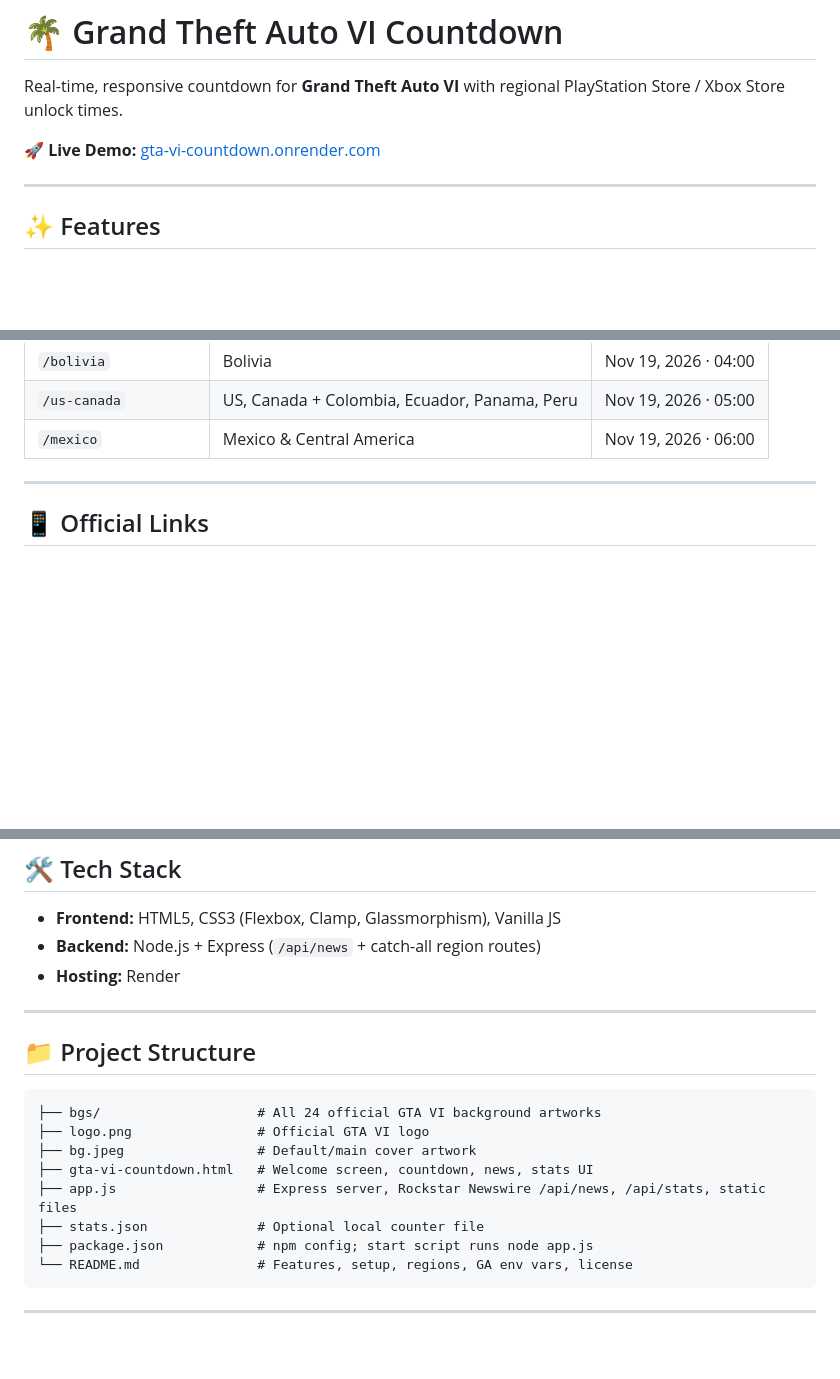
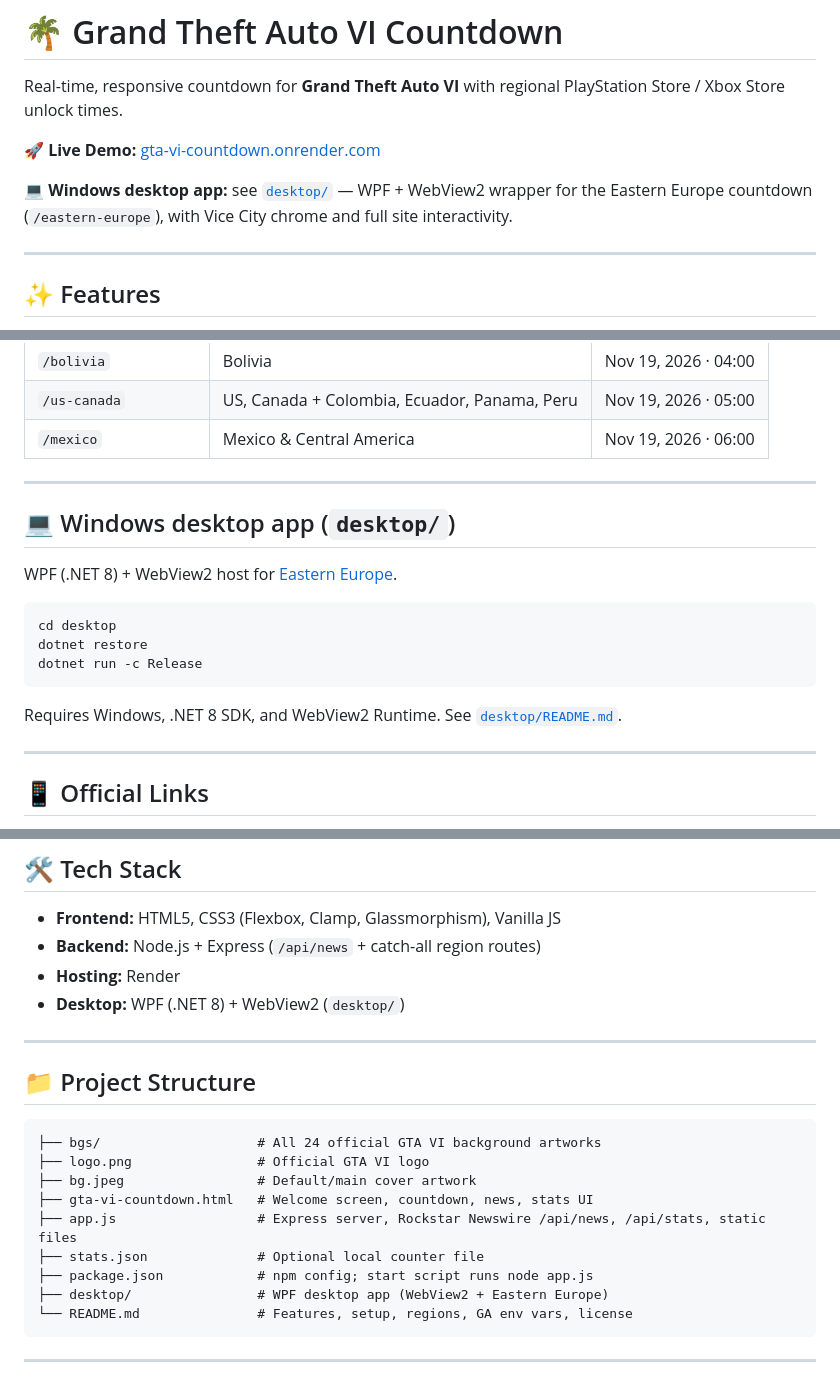
Before and after one commit to notcristi14/GTA-VI-Countdown, a Markdown page: README.md, 3 parts joined by grey strips. GitHub-like rendering; blank space fills up the shorter version.

Commit message:
Document WPF desktop app under desktop/

````diff
--- a/README.md
+++ b/README.md
@@ -4,6 +4,8 @@
 Real-time, responsive countdown for **Grand Theft Auto VI** with regional PlayStation Store / Xbox Store unlock times.
 
 🚀 **Live Demo:** [gta-vi-countdown.onrender.com](https://gta-vi-countdown.onrender.com/)
+
+💻 **Windows desktop app:** see [`desktop/`](desktop/) — WPF + WebView2 wrapper for the Eastern Europe countdown (`/eastern-europe`), with Vice City chrome and full site interactivity.
 
 ---
 
@@ -67,6 +69,20 @@ All 15 official PlayStation Store unlock windows:
 | `/bolivia` | Bolivia | Nov 19, 2026 · 04:00 |
 | `/us-canada` | US, Canada + Colombia, Ecuador, Panama, Peru | Nov 19, 2026 · 05:00 |
 | `/mexico` | Mexico & Central America | Nov 19, 2026 · 06:00 |
+
+---
+
+## 💻 Windows desktop app (`desktop/`)
+
+WPF (.NET 8) + WebView2 host for [Eastern Europe](https://gta-vi-countdown.onrender.com/eastern-europe).
+
+```bash
+cd desktop
+dotnet restore
+dotnet run -c Release
+```
+
+Requires Windows, .NET 8 SDK, and WebView2 Runtime. See [`desktop/README.md`](desktop/README.md).
 
 ---
 
@@ -154,6 +170,7 @@ To pick up this change on an existing deploy, replace `app.js` and restart the N
 - **Frontend:** HTML5, CSS3 (Flexbox, Clamp, Glassmorphism), Vanilla JS
 - **Backend:** Node.js + Express (`/api/news` + catch-all region routes)
 - **Hosting:** Render
+- **Desktop:** WPF (.NET 8) + WebView2 (`desktop/`)
 
 ---
 
@@ -167,6 +184,7 @@ To pick up this change on an existing deploy, replace `app.js` and restart the N
 ├── app.js                  # Express server, Rockstar Newswire /api/news, /api/stats, static files
 ├── stats.json              # Optional local counter file
 ├── package.json            # npm config; start script runs node app.js
+├── desktop/                # WPF desktop app (WebView2 + Eastern Europe)
 └── README.md               # Features, setup, regions, GA env vars, license
 ```
 
````
